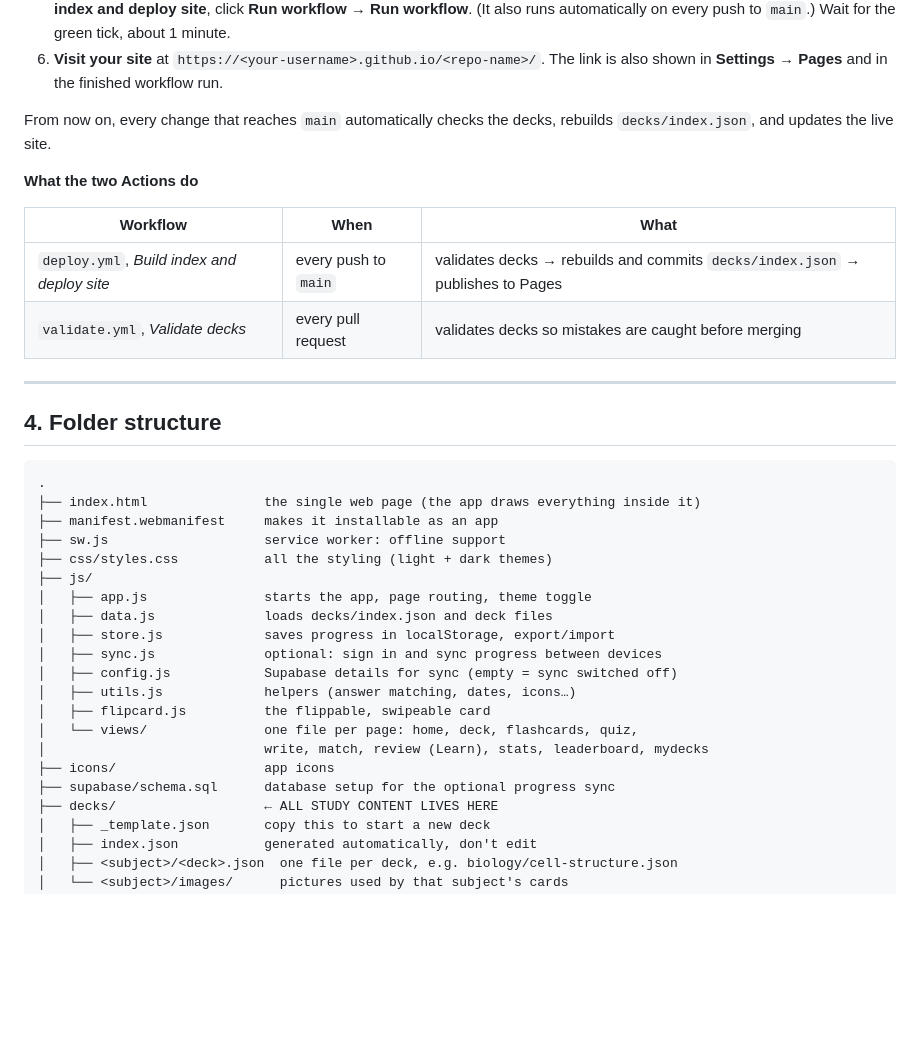
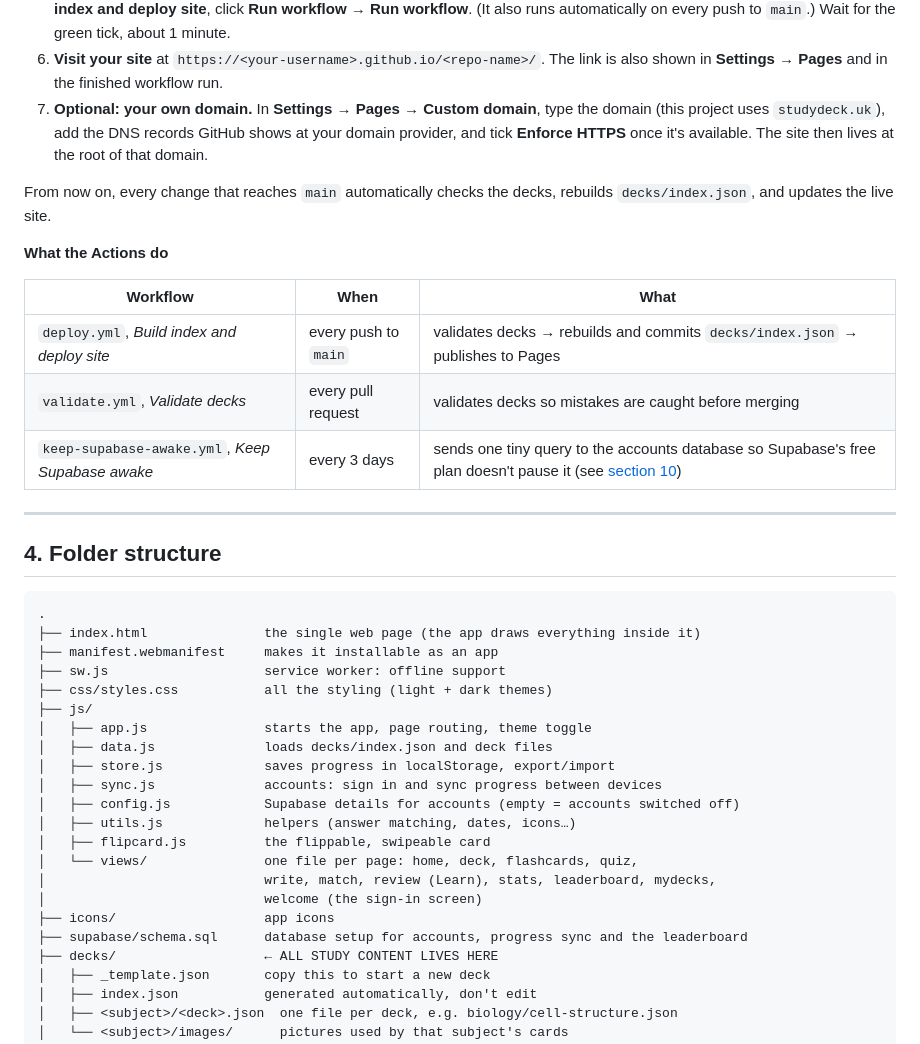
Before and after one commit to erickmarkov06-arch/FlashCards, a Markdown page: README.md, the part around one of its changes. GitHub-like rendering; blank space fills up the shorter version.

```diff
--- a/README.md
+++ b/README.md
@@ -117,16 +120,20 @@ You only do this once. It's free for **public** repositories. (Pages on private
    (It also runs automatically on every push to `main`.) Wait for the green tick, about 1 minute.
 6. **Visit your site** at `https://<your-username>.github.io/<repo-name>/`.
    The link is also shown in **Settings → Pages** and in the finished workflow run.
+7. **Optional: your own domain.** In **Settings → Pages → Custom domain**, type the domain (this
+   project uses `studydeck.uk`), add the DNS records GitHub shows at your domain provider, and tick
+   **Enforce HTTPS** once it's available. The site then lives at the root of that domain.
 
 From now on, every change that reaches `main` automatically checks the decks, rebuilds `decks/index.json`,
 and updates the live site.
 
-**What the two Actions do**
+**What the Actions do**
 
 | Workflow | When | What |
 |---|---|---|
 | `deploy.yml`, *Build index and deploy site* | every push to `main` | validates decks → rebuilds and commits `decks/index.json` → publishes to Pages |
 | `validate.yml`, *Validate decks* | every pull request | validates decks so mistakes are caught before merging |
+| `keep-supabase-awake.yml`, *Keep Supabase awake* | every 3 days | sends one tiny query to the accounts database so Supabase's free plan doesn't pause it (see [section 10](#accounts-and-syncing-progress)) |
 
 ---
 
@@ -142,14 +149,15 @@ and updates the live site.
 │   ├── app.js               starts the app, page routing, theme toggle
 │   ├── data.js              loads decks/index.json and deck files
 │   ├── store.js             saves progress in localStorage, export/import
-│   ├── sync.js              optional: sign in and sync progress between devices
-│   ├── config.js            Supabase details for sync (empty = sync switched off)
+│   ├── sync.js              accounts: sign in and sync progress between devices
+│   ├── config.js            Supabase details for accounts (empty = accounts switched off)
 │   ├── utils.js             helpers (answer matching, dates, icons…)
 │   ├── flipcard.js          the flippable, swipeable card
 │   └── views/               one file per page: home, deck, flashcards, quiz,
-│                            write, match, review (Learn), stats, leaderboard, mydecks
+│                            write, match, review (Learn), stats, leaderboard, mydecks,
+│                            welcome (the sign-in screen)
 ├── icons/                   app icons
-├── supabase/schema.sql      database setup for the optional progress sync
+├── supabase/schema.sql      database setup for accounts, progress sync and the leaderboard
 ├── decks/                   ← ALL STUDY CONTENT LIVES HERE
 │   ├── _template.json       copy this to start a new deck
 │   ├── index.json           generated automatically, don't edit
```
Also changed, not shown: other parts of README.md (+27 -12 lines), CLAUDE.md (+10 -7 lines).
